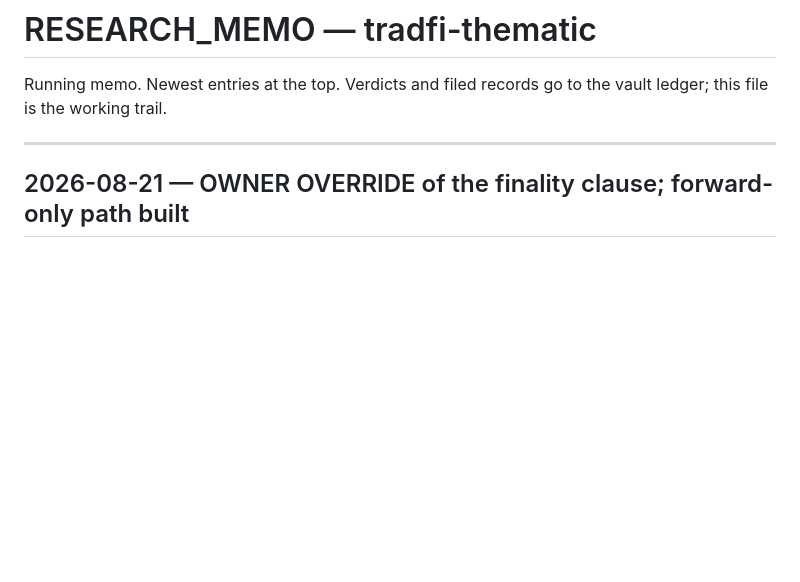
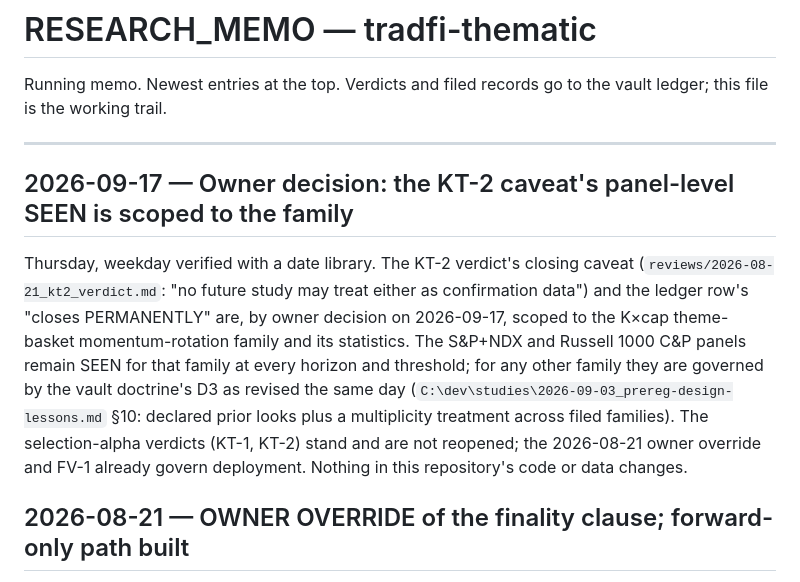
Before and after one commit to phuazz/tradfi-thematic, a Markdown page: RESEARCH_MEMO.md, the part around the change. Rendered like a GitHub page; blank space fills up the shorter version.

Commit message:
Scope the KT-2 caveat's panel-level SEEN to the family (owner decision 2026-09-17)
The verdict's closing caveat and the ledger row's "closes permanently" now
bind the K x cap theme-basket rotation family and its statistics only.
Other families follow vault doctrine D3 as revised the same day. The
selection-alpha verdicts stand; FV-1 governs deployment. Memo entry only;
no code or data changes.

```diff
--- a/RESEARCH_MEMO.md
+++ b/RESEARCH_MEMO.md
@@ -4,6 +4,21 @@ Running memo. Newest entries at the top. Verdicts and filed records go to the va
 ledger; this file is the working trail.
 
 ---
+
+## 2026-09-17 — Owner decision: the KT-2 caveat's panel-level SEEN is scoped to the family
+
+Thursday, weekday verified with a date library. The KT-2 verdict's closing caveat
+(`reviews/2026-08-21_kt2_verdict.md`: "no future study may treat either as
+confirmation data") and the ledger row's "closes PERMANENTLY" are, by owner
+decision on 2026-09-17, scoped to the K×cap theme-basket momentum-rotation
+family and its statistics. The S&P+NDX and Russell 1000 C&P panels remain SEEN
+for that family at every horizon and threshold; for any other family they are
+governed by the vault doctrine's D3 as revised the same day
+(`C:\dev\studies\2026-09-03_prereg-design-lessons.md` §10: declared prior looks
+plus a multiplicity treatment across filed families). The selection-alpha
+verdicts (KT-1, KT-2) stand and are not reopened; the 2026-08-21 owner override
+and FV-1 already govern deployment. Nothing in this repository's code or data
+changes.
 
 ## 2026-08-21 — OWNER OVERRIDE of the finality clause; forward-only path built
 
```
